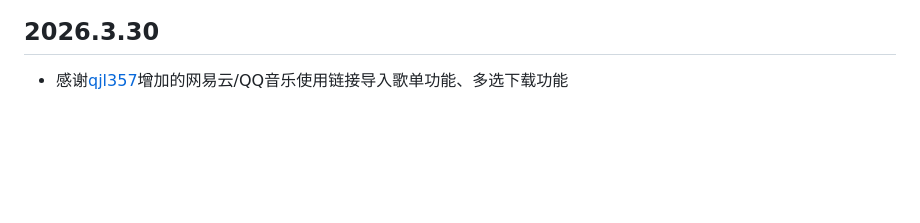
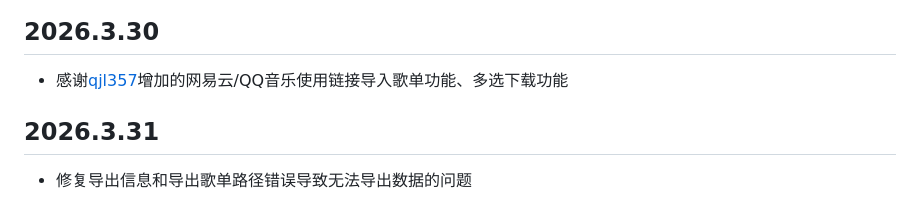
Before and after one commit to AH23333/MusicPlayer, a Markdown page: README.md, the part around the change. Drawn GitHub-style; blank space fills up the shorter version.

Commit message:
更新日志

```diff
--- a/README.md
+++ b/README.md
@@ -247,3 +247,7 @@ MusicPlayer/
 ## 2026.3.30
 
 - 感谢[qjl357](https://github.com/qjl357)增加的网易云/QQ音乐使用链接导入歌单功能、多选下载功能
+
+## 2026.3.31
+
+- 修复导出信息和导出歌单路径错误导致无法导出数据的问题
```
